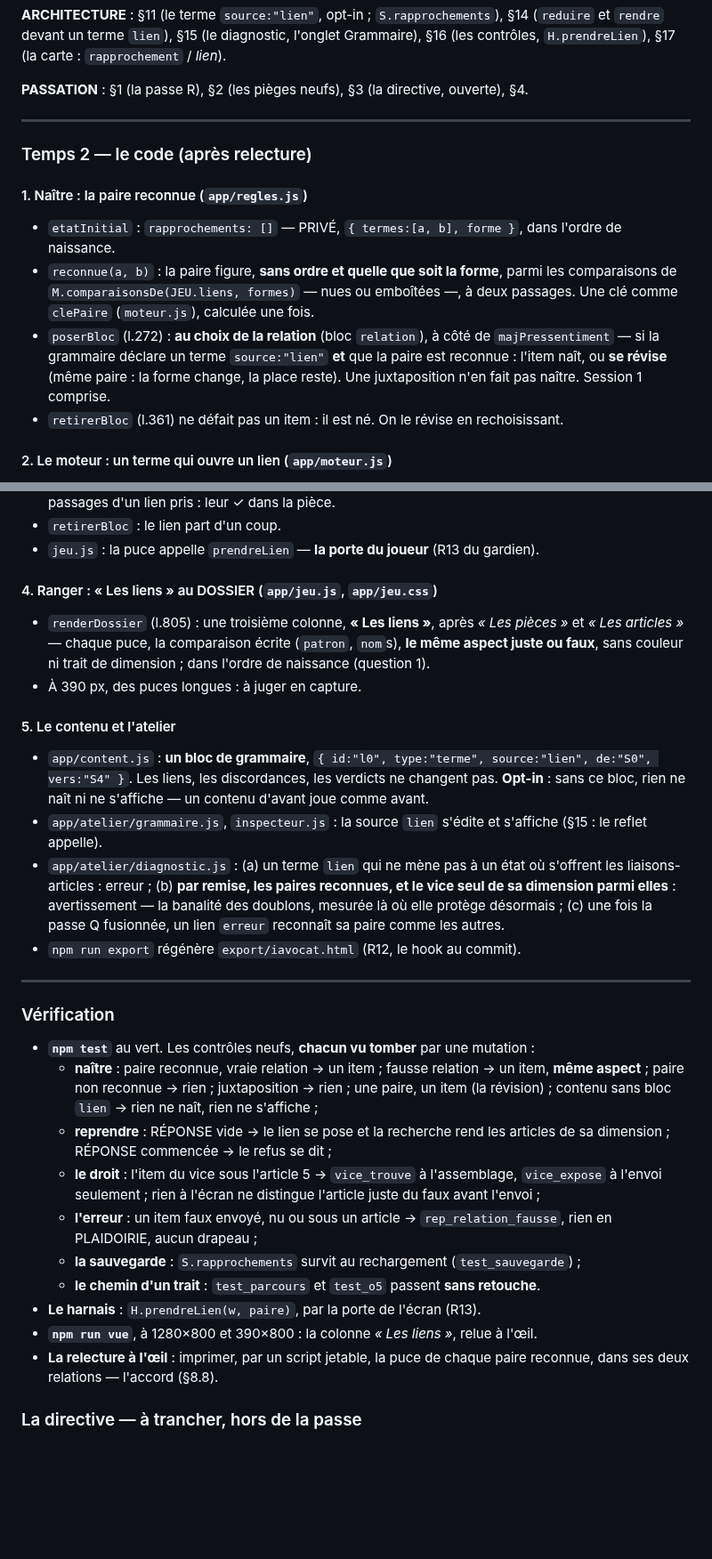
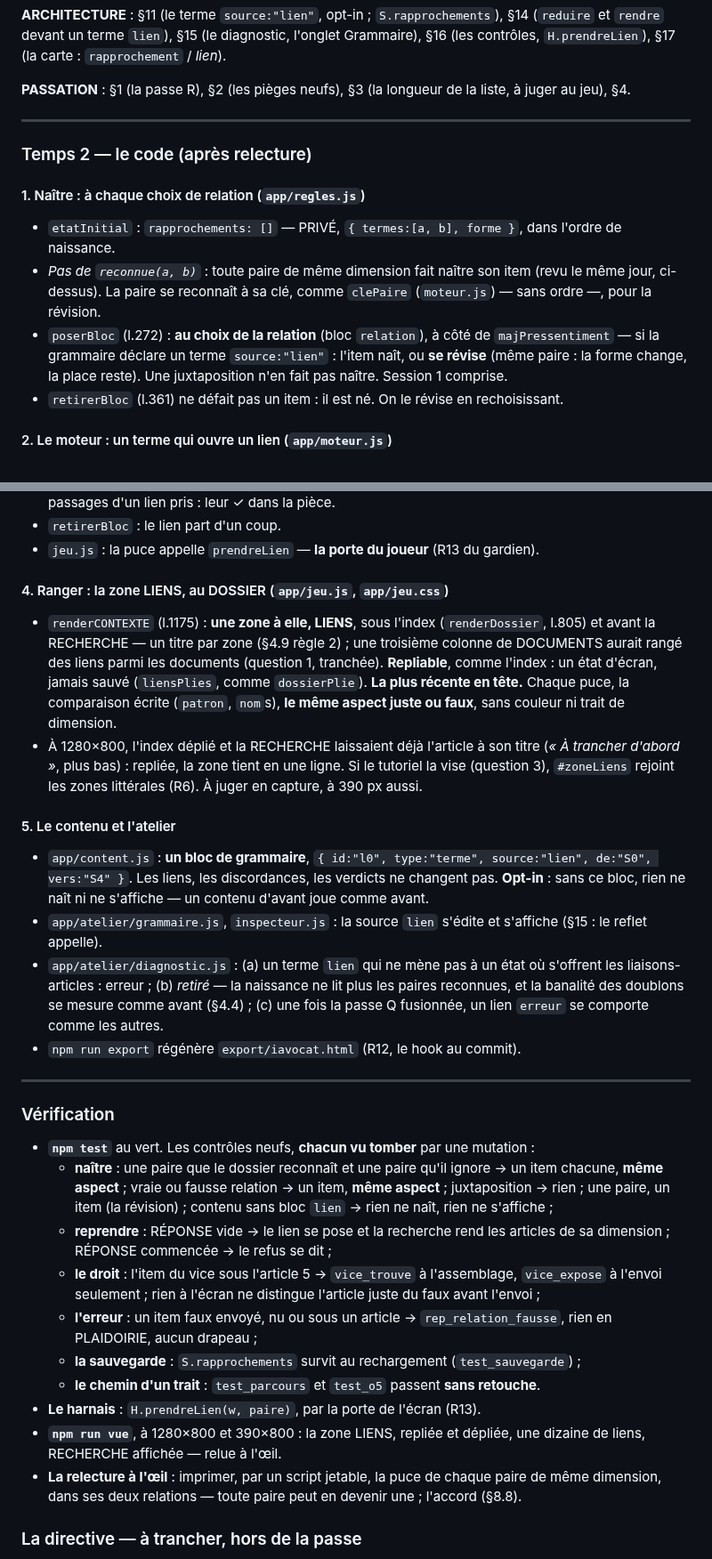
Before and after one commit to WilliamTourte/iavocat, a Markdown page: TODO.md, 2 parts joined by grey strips. Shown at 89% size. Rendered like a GitHub page; blank space fills up the shorter version.

```diff
--- a/TODO.md
+++ b/TODO.md
@@ -137,21 +153,21 @@ la trouvaille du joueur et la ligne du contenu serait un piège. À porter à la
 `rendre` devant un terme `lien`), §15 (le diagnostic, l'onglet Grammaire), §16 (les contrôles,
 `H.prendreLien`), §17 (la carte : `rapprochement` / *lien*).
 
-**PASSATION** : §1 (la passe R), §2 (les pièges neufs), §3 (la directive, ouverte), §4.
+**PASSATION** : §1 (la passe R), §2 (les pièges neufs), §3 (la longueur de la liste, à juger au
+jeu), §4.
 
 ---
 
 ### Temps 2 — le code (après relecture)
 
-#### 1. Naître : la paire reconnue (`app/regles.js`)
+#### 1. Naître : à chaque choix de relation (`app/regles.js`)
 - `etatInitial` : `rapprochements: []` — PRIVÉ, `{ termes:[a, b], forme }`, dans l'ordre de naissance.
-- `reconnue(a, b)` : la paire figure, **sans ordre et quelle que soit la forme**, parmi les
-  comparaisons de `M.comparaisonsDe(JEU.liens, formes)` — nues ou emboîtées —, à deux passages. Une
-  clé comme `clePaire` (`moteur.js`), calculée une fois.
+- *Pas de `reconnue(a, b)`* : toute paire de même dimension fait naître son item (revu le même jour,
+  ci-dessus). La paire se reconnaît à sa clé, comme `clePaire` (`moteur.js`) — sans ordre —, pour la
+  révision.
 - `poserBloc` (l.272) : **au choix de la relation** (bloc `relation`), à côté de `majPressentiment` —
-  si la grammaire déclare un terme `source:"lien"` **et** que la paire est reconnue : l'item naît, ou
-  **se révise** (même paire : la forme change, la place reste). Une juxtaposition n'en fait pas naître.
-  Session 1 comprise.
+  si la grammaire déclare un terme `source:"lien"` : l'item naît, ou **se révise** (même paire : la
+  forme change, la place reste). Une juxtaposition n'en fait pas naître. Session 1 comprise.
 - `retirerBloc` (l.361) ne défait pas un item : il est né. On le révise en rechoisissant.
 
 #### 2. Le moteur : un terme qui ouvre un lien (`app/moteur.js`)
@@ -172,11 +188,16 @@ la trouvaille du joueur et la ligne du contenu serait un piège. À porter à la
 - `retirerBloc` : le lien part d'un coup.
 - `jeu.js` : la puce appelle `prendreLien` — **la porte du joueur** (R13 du gardien).
 
-#### 4. Ranger : « Les liens » au DOSSIER (`app/jeu.js`, `app/jeu.css`)
-- `renderDossier` (l.805) : une troisième colonne, **« Les liens »**, après *« Les pièces »* et
-  *« Les articles »* — chaque puce, la comparaison écrite (`patron`, `nom`s), **le même aspect juste
-  ou faux**, sans couleur ni trait de dimension ; dans l'ordre de naissance (question 1).
-- À 390 px, des puces longues : à juger en capture.
+#### 4. Ranger : la zone LIENS, au DOSSIER (`app/jeu.js`, `app/jeu.css`)
+- `renderCONTEXTE` (l.1175) : **une zone à elle, LIENS**, sous l'index (`renderDossier`, l.805) et
+  avant la RECHERCHE — un titre par zone (§4.9 règle 2) ; une troisième colonne de DOCUMENTS aurait
+  rangé des liens parmi les documents (question 1, tranchée). **Repliable**, comme l'index : un état
+  d'écran, jamais sauvé (`liensPlies`, comme `dossierPlie`). **La plus récente en tête.** Chaque puce,
+  la comparaison écrite (`patron`, `nom`s), **le même aspect juste ou faux**, sans couleur ni trait de
+  dimension.
+- À 1280×800, l'index déplié et la RECHERCHE laissaient déjà l'article à son titre (*« À trancher
+  d'abord »*, plus bas) : repliée, la zone tient en une ligne. Si le tutoriel la vise (question 3),
+  `#zoneLiens` rejoint les zones littérales (R6). À juger en capture, à 390 px aussi.
 
 #### 5. Le contenu et l'atelier
 - `app/content.js` : **un bloc de grammaire**, `{ id:"l0", type:"terme", source:"lien", de:"S0",
@@ -185,9 +206,9 @@ la trouvaille du joueur et la ligne du contenu serait un piège. À porter à la
 - `app/atelier/grammaire.js`, `inspecteur.js` : la source `lien` s'édite et s'affiche (§15 : le
   reflet appelle).
 - `app/atelier/diagnostic.js` : (a) un terme `lien` qui ne mène pas à un état où s'offrent les
-  liaisons-articles : erreur ; (b) **par remise, les paires reconnues, et le vice seul de sa dimension
-  parmi elles** : avertissement — la banalité des doublons, mesurée là où elle protège désormais ;
-  (c) une fois la passe Q fusionnée, un lien `erreur` reconnaît sa paire comme les autres.
+  liaisons-articles : erreur ; (b) *retiré* — la naissance ne lit plus les paires reconnues, et la
+  banalité des doublons se mesure comme avant (§4.4) ; (c) une fois la passe Q fusionnée, un lien
+  `erreur` se comporte comme les autres.
 - `npm run export` régénère `export/iavocat.html` (R12, le hook au commit).
 
 ---
@@ -195,9 +216,9 @@ la trouvaille du joueur et la ligne du contenu serait un piège. À porter à la
 ### Vérification
 
 - **`npm test`** au vert. Les contrôles neufs, **chacun vu tomber** par une mutation :
-  - **naître** : paire reconnue, vraie relation → un item ; fausse relation → un item, **même
-    aspect** ; paire non reconnue → rien ; juxtaposition → rien ; une paire, un item (la révision) ;
-    contenu sans bloc `lien` → rien ne naît, rien ne s'affiche ;
+  - **naître** : une paire que le dossier reconnaît et une paire qu'il ignore → un item chacune,
+    **même aspect** ; vraie ou fausse relation → un item, **même aspect** ; juxtaposition → rien ;
+    une paire, un item (la révision) ; contenu sans bloc `lien` → rien ne naît, rien ne s'affiche ;
   - **reprendre** : RÉPONSE vide → le lien se pose et la recherche rend les articles de sa dimension ;
     RÉPONSE commencée → le refus se dit ;
   - **le droit** : l'item du vice sous l'article 5 → `vice_trouve` à l'assemblage, `vice_expose` à
@@ -207,9 +228,10 @@ la trouvaille du joueur et la ligne du contenu serait un piège. À porter à la
   - **la sauvegarde** : `S.rapprochements` survit au rechargement (`test_sauvegarde`) ;
   - **le chemin d'un trait** : `test_parcours` et `test_o5` passent **sans retouche**.
 - **Le harnais** : `H.prendreLien(w, paire)`, par la porte de l'écran (R13).
-- **`npm run vue`**, à 1280×800 et 390×800 : la colonne *« Les liens »*, relue à l'œil.
-- **La relecture à l'œil** : imprimer, par un script jetable, la puce de chaque paire reconnue, dans
-  ses deux relations — l'accord (§8.8).
+- **`npm run vue`**, à 1280×800 et 390×800 : la zone LIENS, repliée et dépliée, une dizaine de liens,
+  RECHERCHE affichée — relue à l'œil.
+- **La relecture à l'œil** : imprimer, par un script jetable, la puce de chaque paire de même
+  dimension, dans ses deux relations — toute paire peut en devenir une ; l'accord (§8.8).
 
 ### La directive — à trancher, hors de la passe
 
```
Also changed, not shown: other parts of TODO.md (+100 -72 lines), docs/PASSATION.md (+10 -7 lines).
